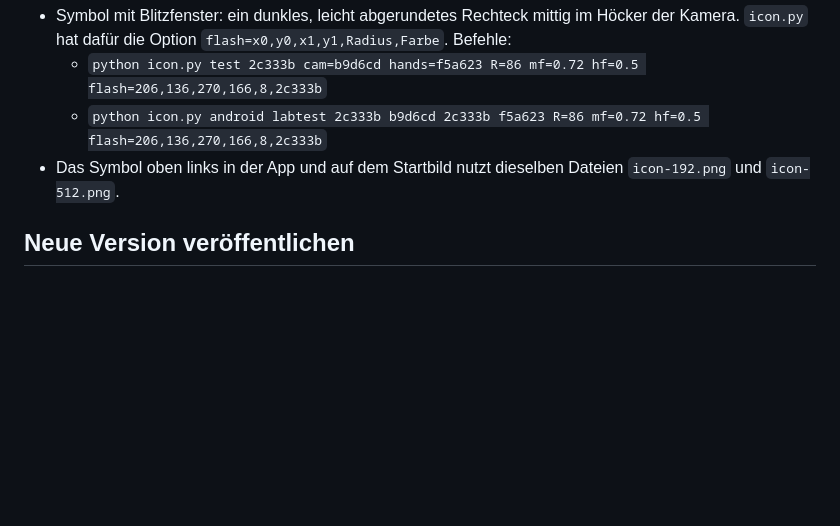
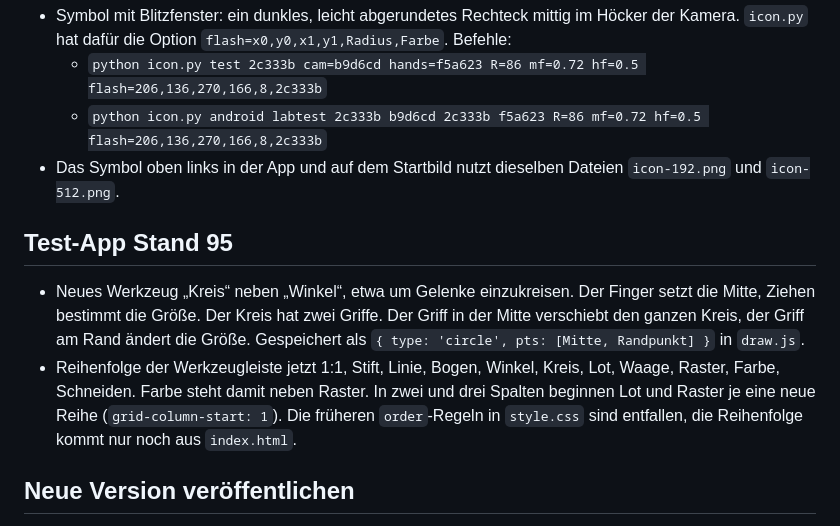
Before and after one commit to laglab/laglab.github.io, a Markdown page: UEBERGABE.md, the part around one of its changes. Drawn GitHub-style; blank space fills up the shorter version.

Commit message:
Übergabe: Test-App Stand 95
Co-Authored-By: Claude Opus 5.5 <noreply@anthropic.com>

```diff
--- a/UEBERGABE.md
+++ b/UEBERGABE.md
@@ -682,6 +682,11 @@ Behebt Punkte aus der Prüfung von Stand 86 und 87.
   - `python icon.py android labtest 2c333b b9d6cd 2c333b f5a623 R=86 mf=0.72 hf=0.5 flash=206,136,270,166,8,2c333b`
 - Das Symbol oben links in der App und auf dem Startbild nutzt dieselben Dateien `icon-192.png` und `icon-512.png`.
 
+## Test-App Stand 95
+
+- Neues Werkzeug „Kreis“ neben „Winkel“, etwa um Gelenke einzukreisen. Der Finger setzt die Mitte, Ziehen bestimmt die Größe. Der Kreis hat zwei Griffe. Der Griff in der Mitte verschiebt den ganzen Kreis, der Griff am Rand ändert die Größe. Gespeichert als `{ type: 'circle', pts: [Mitte, Randpunkt] }` in `draw.js`.
+- Reihenfolge der Werkzeugleiste jetzt 1:1, Stift, Linie, Bogen, Winkel, Kreis, Lot, Waage, Raster, Farbe, Schneiden. Farbe steht damit neben Raster. In zwei und drei Spalten beginnen Lot und Raster je eine neue Reihe (`grid-column-start: 1`). Die früheren `order`-Regeln in `style.css` sind entfallen, die Reihenfolge kommt nur noch aus `index.html`.
+
 ## Neue Version veröffentlichen
 
 1. `APP_VERSION` in `app/app.js` oder `test/app.js` und `VERSION` im zugehörigen `sw.js` erhöhen. Das ist bei jeder Änderung Pflicht, sonst bleibt das Tablet auf der alten Version.
```
Also changed, not shown: other parts of UEBERGABE.md (+1 -1 lines).
